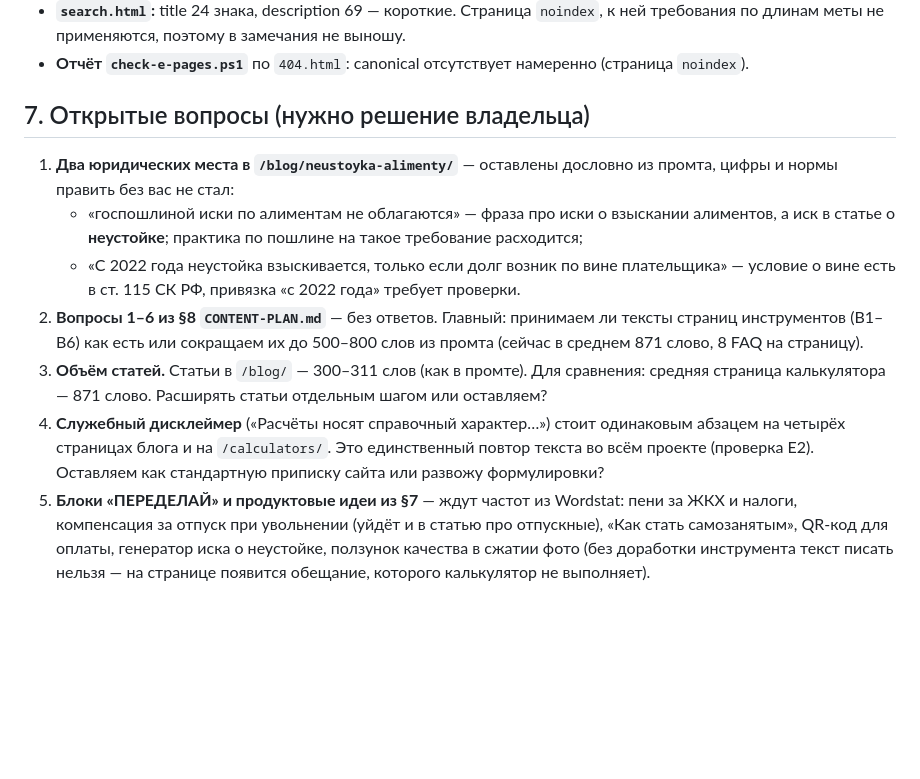
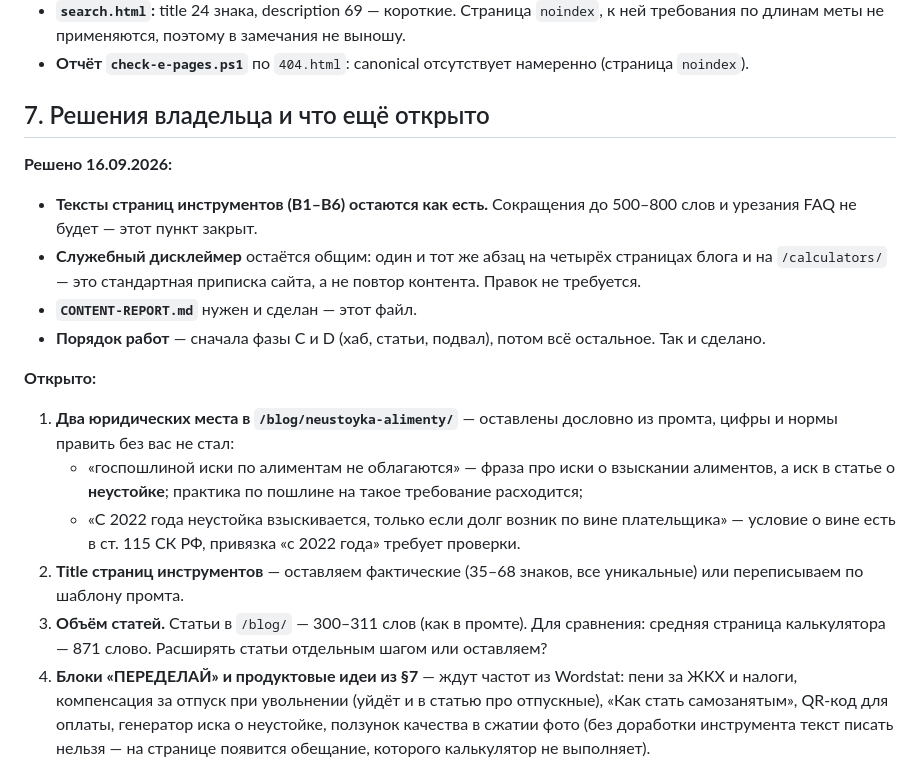
Before and after one commit to annycypher/calculat, a Markdown page: CONTENT-REPORT.md, the part around the change. Drawn GitHub-style; blank space fills up the shorter version.

```diff
--- a/CONTENT-REPORT.md
+++ b/CONTENT-REPORT.md
@@ -122,7 +122,18 @@ powershell -ExecutionPolicy Bypass -File _game-test\sitemap-check.ps1 -LocalOnly
   требования по длинам меты не применяются, поэтому в замечания не выношу.
 - **Отчёт `check-e-pages.ps1`** по `404.html`: canonical отсутствует намеренно (страница `noindex`).
 
-## 7. Открытые вопросы (нужно решение владельца)
+## 7. Решения владельца и что ещё открыто
+
+**Решено 16.09.2026:**
+
+- **Тексты страниц инструментов (B1–B6) остаются как есть.** Сокращения до 500–800 слов и
+  урезания FAQ не будет — этот пункт закрыт.
+- **Служебный дисклеймер** остаётся общим: один и тот же абзац на четырёх страницах блога и на
+  `/calculators/` — это стандартная приписка сайта, а не повтор контента. Правок не требуется.
+- **`CONTENT-REPORT.md`** нужен и сделан — этот файл.
+- **Порядок работ** — сначала фазы C и D (хаб, статьи, подвал), потом всё остальное. Так и сделано.
+
+**Открыто:**
 
 1. **Два юридических места в `/blog/neustoyka-alimenty/`** — оставлены дословно из промта,
    цифры и нормы править без вас не стал:
@@ -130,15 +141,11 @@ powershell -ExecutionPolicy Bypass -File _game-test\sitemap-check.ps1 -LocalOnly
      а иск в статье о **неустойке**; практика по пошлине на такое требование расходится;
    - «С 2022 года неустойка взыскивается, только если долг возник по вине плательщика» —
      условие о вине есть в ст. 115 СК РФ, привязка «с 2022 года» требует проверки.
-2. **Вопросы 1–6 из §8 `CONTENT-PLAN.md`** — без ответов. Главный: принимаем ли тексты
-   страниц инструментов (B1–B6) как есть или сокращаем их до 500–800 слов из промта
-   (сейчас в среднем 871 слово, 8 FAQ на страницу).
+2. **Title страниц инструментов** — оставляем фактические (35–68 знаков, все уникальные)
+   или переписываем по шаблону промта.
 3. **Объём статей.** Статьи в `/blog/` — 300–311 слов (как в промте). Для сравнения: средняя
    страница калькулятора — 871 слово. Расширять статьи отдельным шагом или оставляем?
-4. **Служебный дисклеймер** («Расчёты носят справочный характер…») стоит одинаковым абзацем
-   на четырёх страницах блога и на `/calculators/`. Это единственный повтор текста во всём
-   проекте (проверка E2). Оставляем как стандартную приписку сайта или развожу формулировки?
-5. **Блоки «ПЕРЕДЕЛАЙ» и продуктовые идеи из §7** — ждут частот из Wordstat:
+4. **Блоки «ПЕРЕДЕЛАЙ» и продуктовые идеи из §7** — ждут частот из Wordstat:
    пени за ЖКХ и налоги, компенсация за отпуск при увольнении (уйдёт и в статью про отпускные),
    «Как стать самозанятым», QR-код для оплаты, генератор иска о неустойке, ползунок качества
    в сжатии фото (без доработки инструмента текст писать нельзя — на странице появится
```
Also changed, not shown: CONTENT-PLAN.md (+20 -9 lines).
